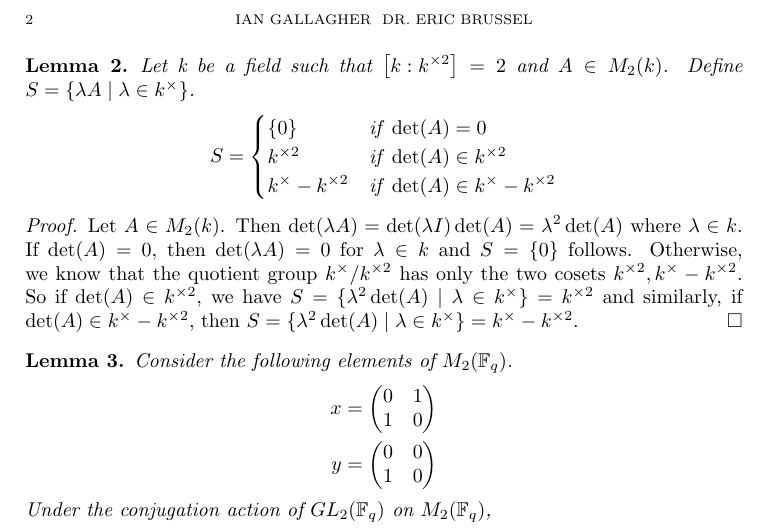
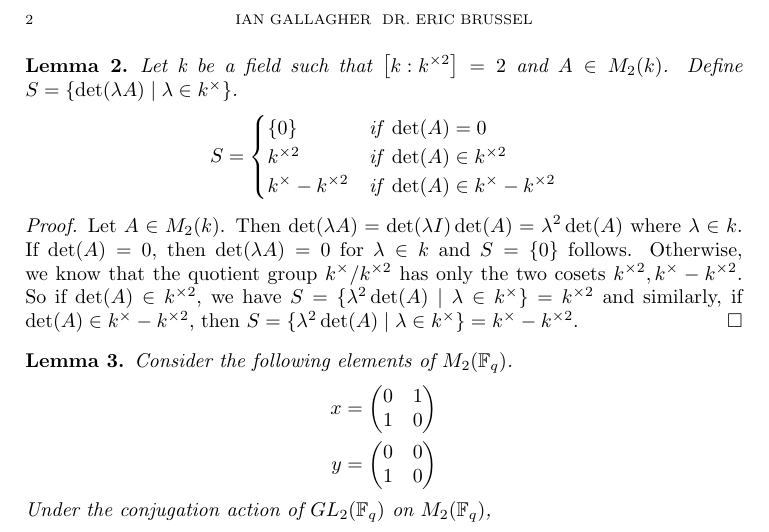
Before and after one commit to iangallagherm/senior_project_writeup, a LaTeX paper (quaternions_finite_fields.tex): part of page 2 of 3, cut so that both start at the same text. Compiled offline with pdfLaTeX.

Commit message:
added missing determinant to matrix span lemma

```diff
--- a/quaternions_finite_fields.tex
+++ b/quaternions_finite_fields.tex
@@ -67,7 +67,7 @@ Proof outline notes:
         N &= q^2 + q + 1
     \end{align*}
 
-\end{proof} \begin{lemma} Let k be a field such that $\left[k : k^{\times2}\right] = 2$ and $A \in M_2(k)$. Define $S = \{\lambda A \mid \lambda \in k^{\times} \}$.  \begin{align*}
+    \end{proof} \begin{lemma} Let k be a field such that $\left[k : k^{\times2}\right] = 2$ and $A \in M_2(k)$. Define $S = \{\det( \lambda A ) \mid \lambda \in k^{\times} \}$.  \begin{align*}
         S =
         \begin{cases}
             \{0\}                     &\text{if } \det(A) = 0 \\
```
Also changed, not shown: quaternions_finite_fields.pdf.
